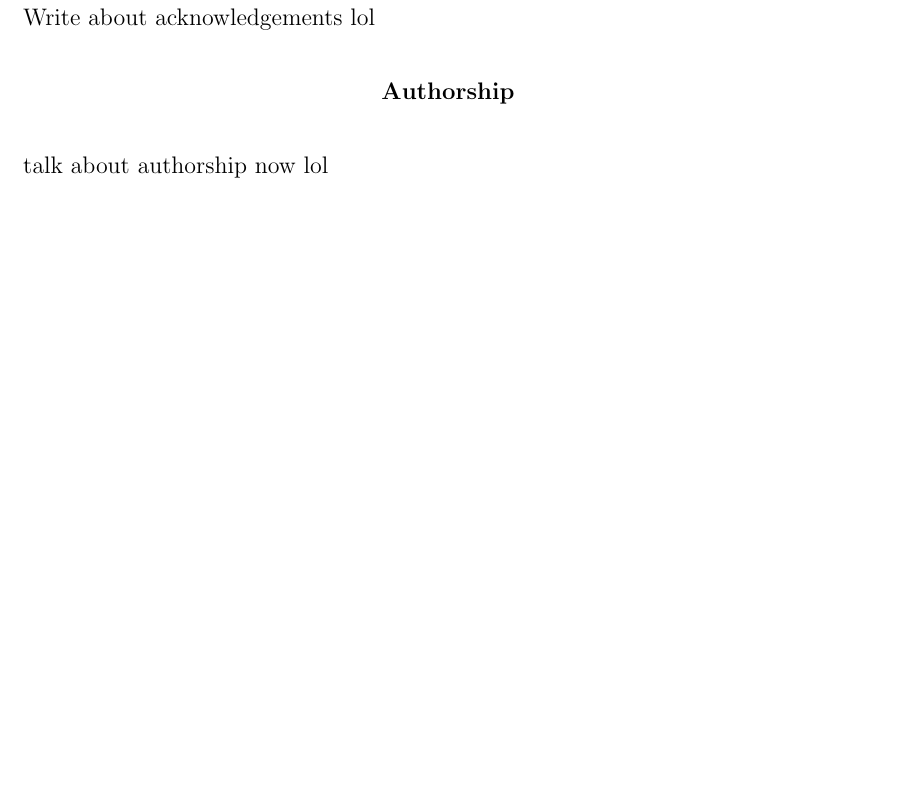
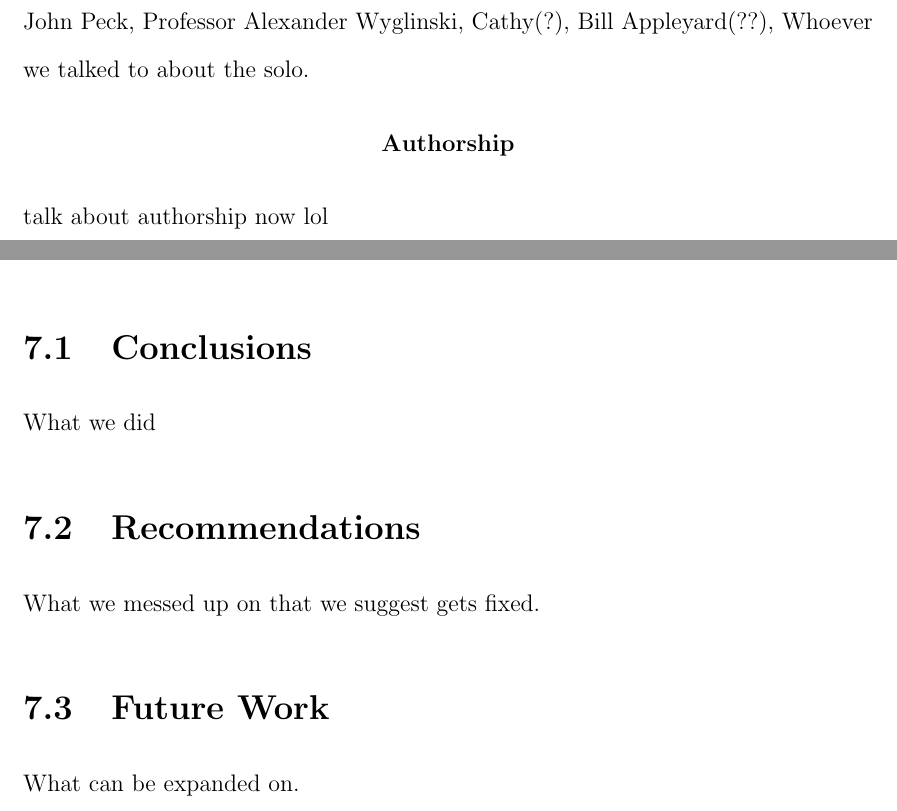
Before and after one commit to jprMesh/asdr, a LaTeX thesis (report/masdr.tex, which reads report/conclusions.tex): part of page 3 of 90 before the commit and two parts of pages 3 and 75 of 90 after it, the two joined at a grey line, cut at the place of the change, the shorter picture padded with empty space. Compiled offline with pdfLaTeX.

Commit message:
Started list of acknowledgements, outline of conclusion

```diff
--- a/report/conclusions.tex
+++ b/report/conclusions.tex
@@ -1,2 +1,8 @@
 \chapter{Conclusions}
 And recommendations.
+\section{Conclusions}
+What we did
+\section{Recommendations}
+What we messed up on that we suggest gets fixed.
+\section{Future Work}
+What can be expanded on.
--- a/report/masdr.tex
+++ b/report/masdr.tex
@@ -185,7 +185,7 @@
 	\begin{center}
 		\textbf{Acknowledgements}
 	\end{center}
-	Write about acknowledgements lol
+	John Peck, Professor Alexander Wyglinski, Cathy(?), Bill Appleyard(??), Whoever we talked to about the solo.
 
 	\begin{center}
 		\textbf{Authorship}
```
